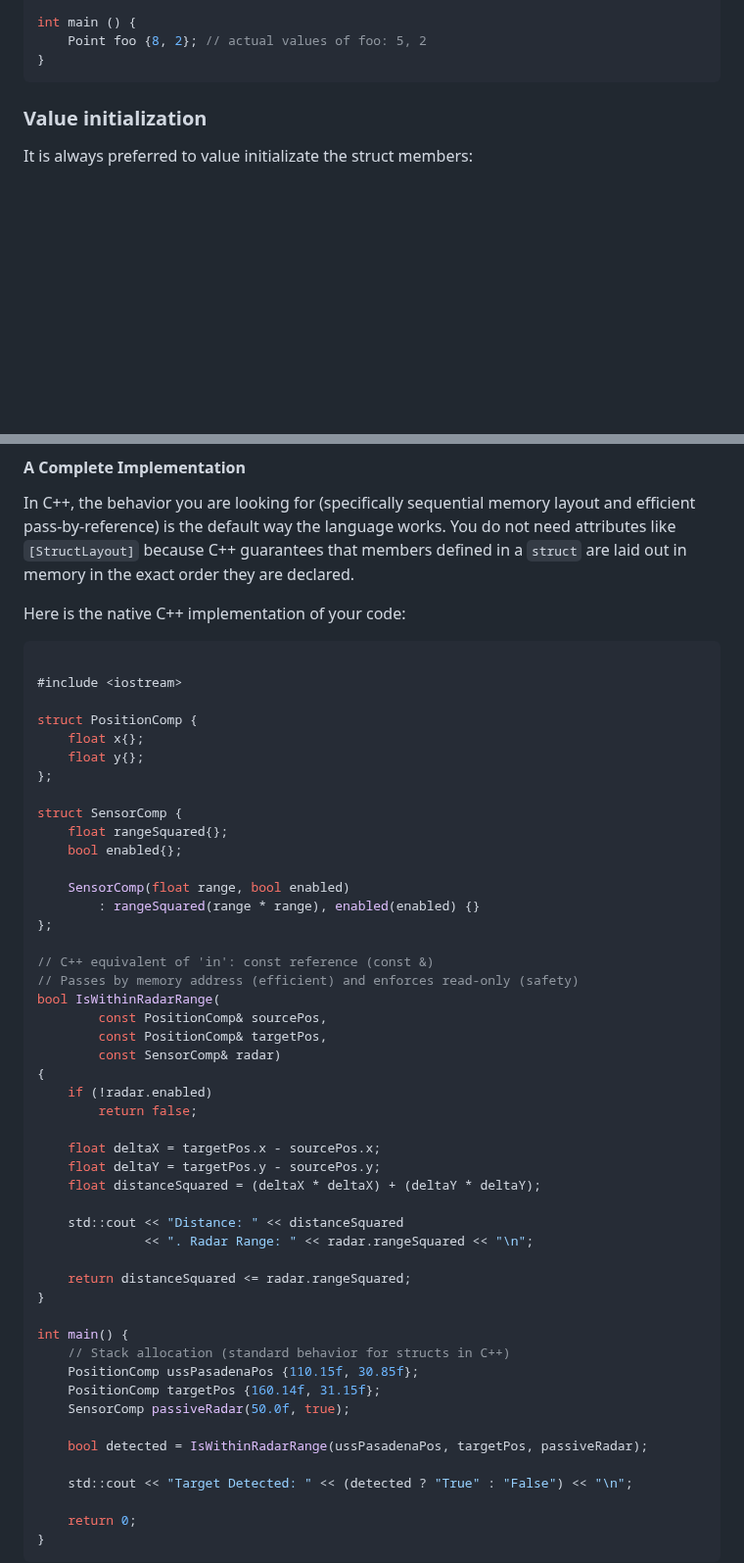
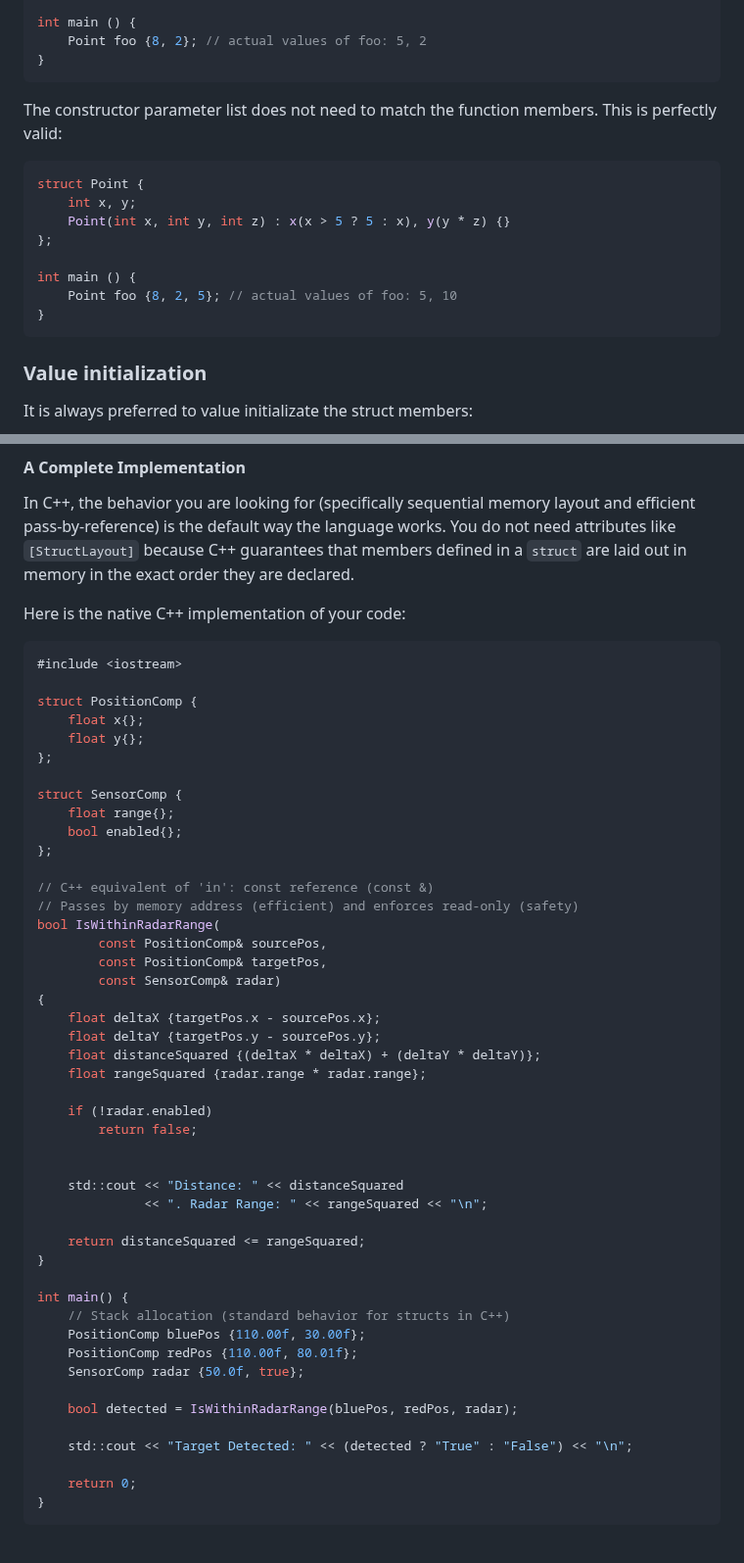
Before and after one commit to cheomanigua/cplus-docs, a Markdown page: docs/structs.md, 2 parts joined by grey strips. Shown at 98% size. GitHub-like rendering; blank space fills up the shorter version.

Commit message:
refac: structs

````diff
--- a/docs/structs.md
+++ b/docs/structs.md
@@ -48,6 +48,20 @@ int main () {
 	Point foo {8, 2}; // actual values of foo: 5, 2
 }
 ```
+
+The constructor parameter list does not need to match the function members. This is perfectly valid:
+
+```cpp
+struct Point {
+    int x, y;
+    Point(int x, int y, int z) : x(x > 5 ? 5 : x), y(y * z) {}
+};
+
+int main () {
+	Point foo {8, 2, 5}; // actual values of foo: 5, 10
+}
+```
+
 
 ### Value initialization
 
@@ -103,7 +117,6 @@ In C++, the behavior you are looking for (specifically sequential memory layout
 Here is the native C++ implementation of your code:
 
 ```cpp
-
 #include <iostream>
 
 struct PositionComp {
@@ -112,11 +125,8 @@ struct PositionComp {
 };
 
 struct SensorComp {
-    float rangeSquared{};
+    float range{};
     bool enabled{};
-
-    SensorComp(float range, bool enabled)
-        : rangeSquared(range * range), enabled(enabled) {}
 };
 
 // C++ equivalent of 'in': const reference (const &)
@@ -126,26 +136,28 @@ bool IsWithinRadarRange(
         const PositionComp& targetPos,
         const SensorComp& radar)
 {
+    float deltaX {targetPos.x - sourcePos.x};
+    float deltaY {targetPos.y - sourcePos.y};
+    float distanceSquared {(deltaX * deltaX) + (deltaY * deltaY)};
+	float rangeSquared {radar.range * radar.range};
+
     if (!radar.enabled)
         return false;
 
-    float deltaX = targetPos.x - sourcePos.x;
-    float deltaY = targetPos.y - sourcePos.y;
-    float distanceSquared = (deltaX * deltaX) + (deltaY * deltaY);
 
     std::cout << "Distance: " << distanceSquared
-              << ". Radar Range: " << radar.rangeSquared << "\n";
+              << ". Radar Range: " << rangeSquared << "\n";
 
-    return distanceSquared <= radar.rangeSquared;
+    return distanceSquared <= rangeSquared;
 }
 
 int main() {
     // Stack allocation (standard behavior for structs in C++)
-    PositionComp ussPasadenaPos {110.15f, 30.85f};
-    PositionComp targetPos {160.14f, 31.15f};
-    SensorComp passiveRadar(50.0f, true);
+    PositionComp bluePos {110.00f, 30.00f};
+    PositionComp redPos {110.00f, 80.01f};
+    SensorComp radar {50.0f, true};
 
-    bool detected = IsWithinRadarRange(ussPasadenaPos, targetPos, passiveRadar);
+    bool detected = IsWithinRadarRange(bluePos, redPos, radar);
 
     std::cout << "Target Detected: " << (detected ? "True" : "False") << "\n";
 
````
